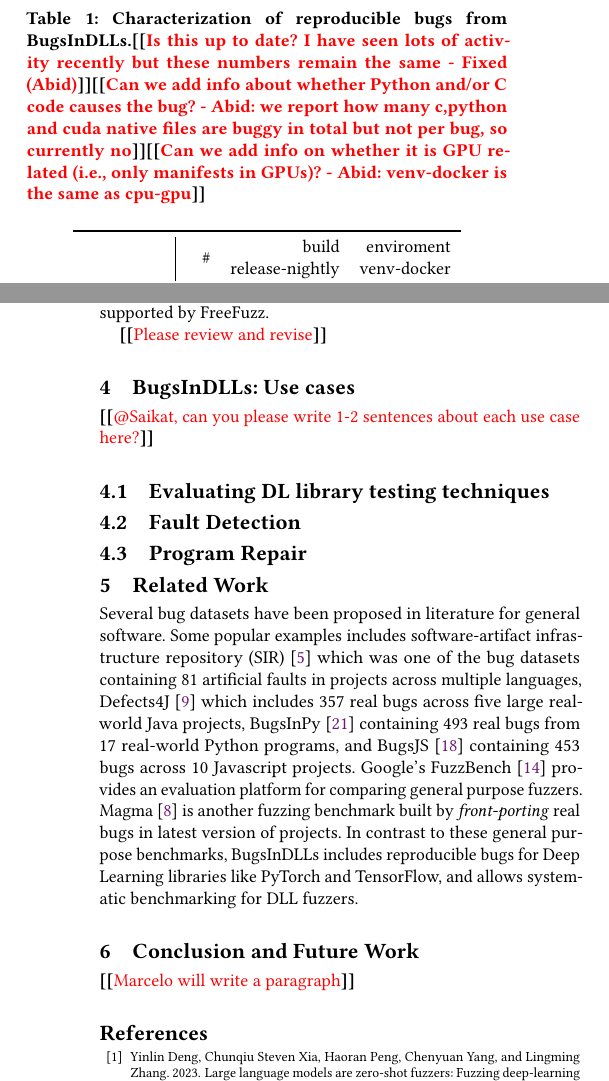
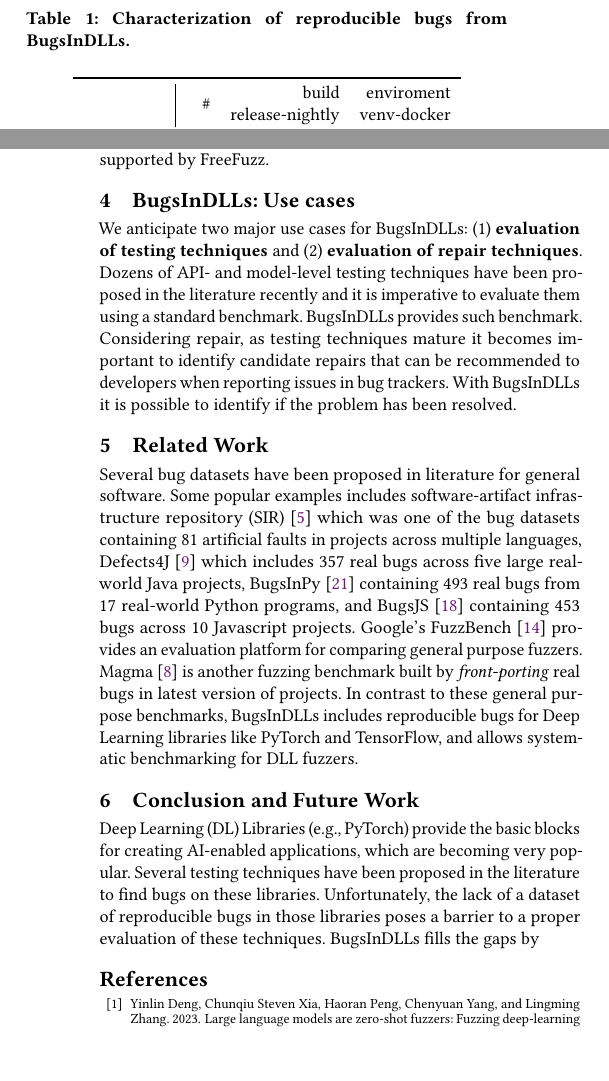
Before and after one commit to ncsu-swat/bugsindlls, a LaTeX paper (paper/main.tex): two parts of the columns of pages 1 and 4 of 4, joined at a grey line, cut so that both start at the same text. Compiled offline with pdfLaTeX.

Commit message:
conclusion half way

```diff
--- a/paper/main.tex
+++ b/paper/main.tex
@@ -293,11 +293,13 @@
 \begin{table}
   \centering
   \caption{\label{table:bug-characterization}Characterization of
-    reproducible bugs from \tname.\Fix{Is this up to date? I have seen
-  lots of activity recently but these numbers remain the
-  same - Fixed (Abid)}\Fix{Can we add info about whether Python and/or C code causes
-      the bug? - Abid: we report how many c,python and cuda native files are buggy in total but not per bug, so currently no}\Fix{Can we add info on whether it is GPU related
-      (i.e., only manifests in GPUs)? - Abid: venv-docker is the same as cpu-gpu}}
+    reproducible bugs from \tname.}
+  %%   \Fix{Is this up to date? I have seen
+  %% lots of activity recently but these numbers remain the
+  %% same - Fixed (Abid)}\Fix{Can we add info about whether Python and/or C code causes
+  %%     the bug? - Abid: we report how many c,python and cuda native files are buggy in total but not per bug, so currently no}\Fix{Can we add info on whether it is GPU related
+  %%     (i.e., only manifests in GPUs)? - Abid: venv-docker is the same
+  %%     as cpu-gpu}}
 \begin{tabular}{l|rrr}
   \toprule & \multirow{2}{*}{\#} & \multicolumn{1}{r}{build} &
   \multicolumn{1}{r}{enviroment} \\ & & release-nightly & venv-docker
@@ -618,27 +622,29 @@
 % \Fix{Consider the comments from Saikat, please.}
 Initially the script reproduces the bug, then it updates the environment inside the docker container of FreeFuzz to match the enviroment of the bug. Then it proceeds to run the entire testing tool on the enviroment. After the execution completes, the output can be checked for all failures produced by FreeFuzz (saved inside the container) and manually inspected to see if any failure that can reveal the bug in question was generated by the tool. In this case, the failure generated by FreeFuzz could not generate a failure that can reveal this bug since the API "torch.\_dynamo.export" is not supported by FreeFuzz.
 
-\Fix{Please review and revise}
-
 \section{\tname: Use cases}
 
-\Fix{@Saikat, can you please write 1-2 sentences about each use case here?}
-
-\subsection{Evaluating DL library testing techniques}
-\subsection{Fault Detection}
-\subsection{Program Repair}
-
+We anticipate two major use cases for \tname: (1) \textbf{evaluation
+  of testing techniques} and (2) \textbf{evaluation of repair
+  techniques}. Dozens of API- and model-level testing techniques have
+been proposed in the literature recently and it is imperative to
+evaluate them using a standard benchmark. \tname\ provides such
+benchmark. Considering repair, as testing techniques mature it becomes
+important to identify candidate repairs that can be recommended to
+developers when reporting issues in bug trackers. With \tname\ it is
+possible to identify if the problem has been resolved.
 
 \section{Related Work}
-Several bug datasets have been proposed in literature for general software. Some
-popular examples includes software-artifact infrastructure repository
-(SIR)~\cite{do2005supporting} which was one of the bug datasets containing 81
-artificial faults in projects across multiple languages,
-Defects4J~\cite{just2014defects4j} which includes 357 real bugs across five
-large real-world Java projects, BugsInPy~\cite{widyasari2020bugsinpy} containing
-493 real bugs from 17 real-world Python programs, and
-BugsJS~\cite{vancsics2020relationship} containing 453 bugs across 10 Javascript
-projects.
+
+Several bug datasets have been proposed in literature for general
+software. Some popular examples includes software-artifact
+infrastructure repository (SIR)~\cite{do2005supporting} which was one
+of the bug datasets containing 81 artificial faults in projects across
+multiple languages, Defects4J~\cite{just2014defects4j} which includes
+357 real bugs across five large real-world Java projects,
+BugsInPy~\cite{widyasari2020bugsinpy} containing 493 real bugs from 17
+real-world Python programs, and BugsJS~\cite{vancsics2020relationship}
+containing 453 bugs across 10 Javascript projects.
 %
 Google's FuzzBench~\cite{metzman2021fuzzbench} provides an evaluation platform
 for comparing general purpose fuzzers. Magma~\cite{hazimeh2020magma} is another
@@ -652,6 +658,11 @@
 % Denchmark~\cite{kim2021denchmark}
 
 \section{Conclusion and Future Work}
+Deep Learning (DL) Libraries (e.g., \torch) provide the basic blocks
+for creating AI-enabled applications, which are becoming very
+popular. Several testing techniques have been proposed in the
+literature to find bugs on these libraries. Unfortunately, the lack of
+a dataset of reproducible bugs in those libraries poses a barrier to
+a proper evaluation of these techniques. \tname{} fills the gaps by
 
-\Fix{Marcelo will write a paragraph}
 
```
Also changed, not shown: paper/main.tex (28 more changed lines). Lines whose indentation alone changed are shown as unchanged.
